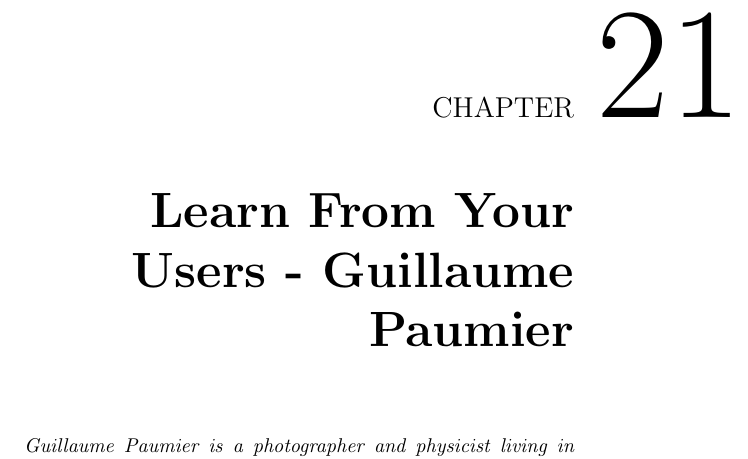
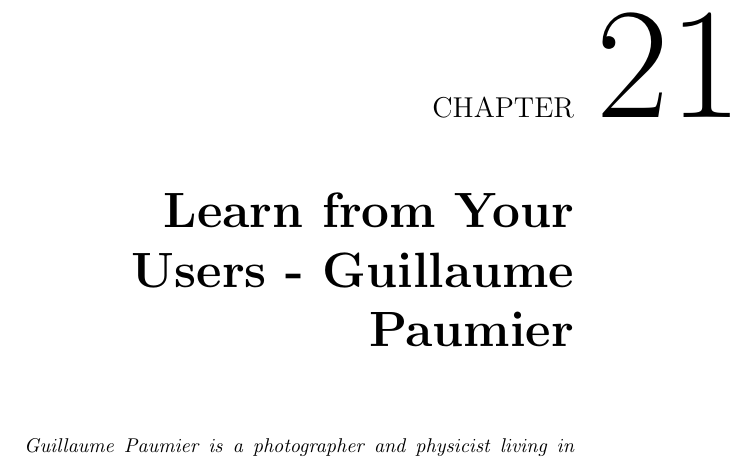
Before and after one commit to Open-Advice/Open-Advice, a LaTeX thesis (Open-Advice.tex, which reads usability/GuillaumePaumier.tex): part of page 167 of 388, cut so that both start at the same text. Compiled offline with pdfLaTeX.

Commit message:
change 'from' to lowercase in the title - preposition

```diff
--- a/usability/GuillaumePaumier.tex
+++ b/usability/GuillaumePaumier.tex
@@ -1,4 +1,4 @@
-\chapter{Learn From Your Users - Guillaume Paumier}
+\chapter{Learn from Your Users - Guillaume Paumier}
 
 \textit{Guillaume Paumier is a photographer and physicist living in Toulouse,
 France. A long-time Wikipedian, he currently works for the Wikimedia
```
